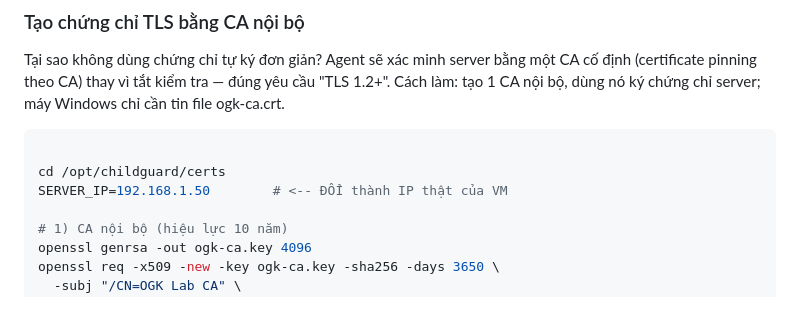
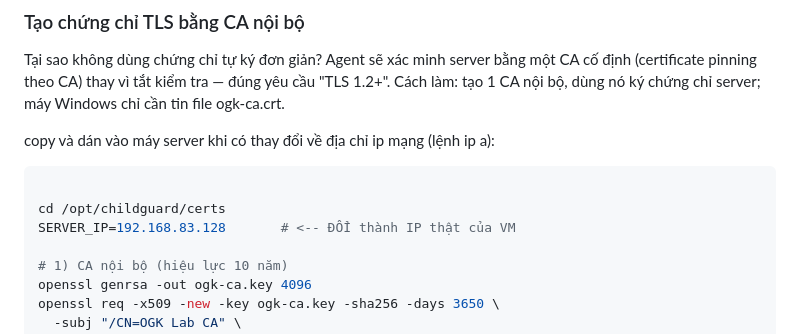
Before and after one commit to nvphuoc1172/ChildGuard, a Markdown page: First-setup-Readme.md, the part around the change. Drawn GitHub-style; blank space fills up the shorter version.

````diff
--- a/First-setup-Readme.md
+++ b/First-setup-Readme.md
@@ -41,10 +41,12 @@ python -m pip install --upgrade pip wheel
 
 Tại sao không dùng chứng chỉ tự ký đơn giản? Agent sẽ xác minh server bằng một CA cố định (certificate pinning theo CA) thay vì tắt kiểm tra — đúng yêu cầu "TLS 1.2+". Cách làm: tạo 1 CA nội bộ, dùng nó ký chứng chỉ server; máy Windows chỉ cần tin file ogk-ca.crt.
 
+copy và dán vào máy server khi có thay đổi về địa chỉ ip mạng (lệnh ip a):
+
 ```bash
 
 cd /opt/childguard/certs
-SERVER_IP=192.168.1.50        # <-- ĐỔI thành IP thật của VM
+SERVER_IP=192.168.83.128       # <-- ĐỔI thành IP thật của VM
 
 # 1) CA nội bộ (hiệu lực 10 năm)
 openssl genrsa -out ogk-ca.key 4096
````
Also changed, not shown: ChildGuard-Design.md (+1 -1 lines).
